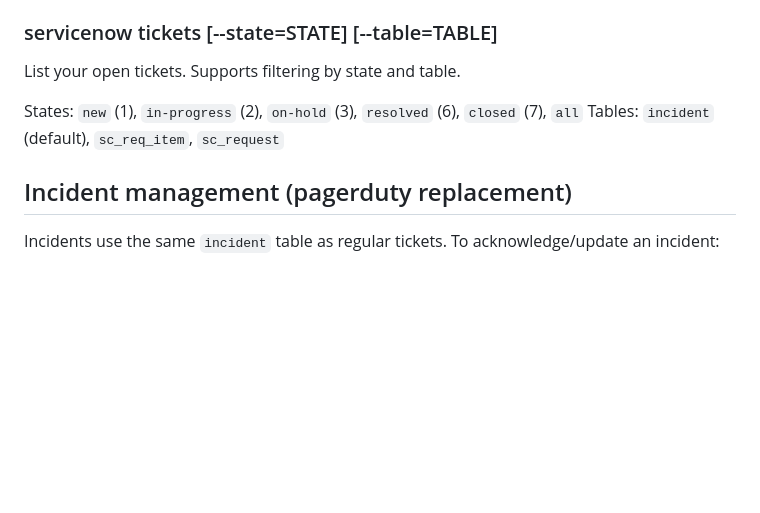
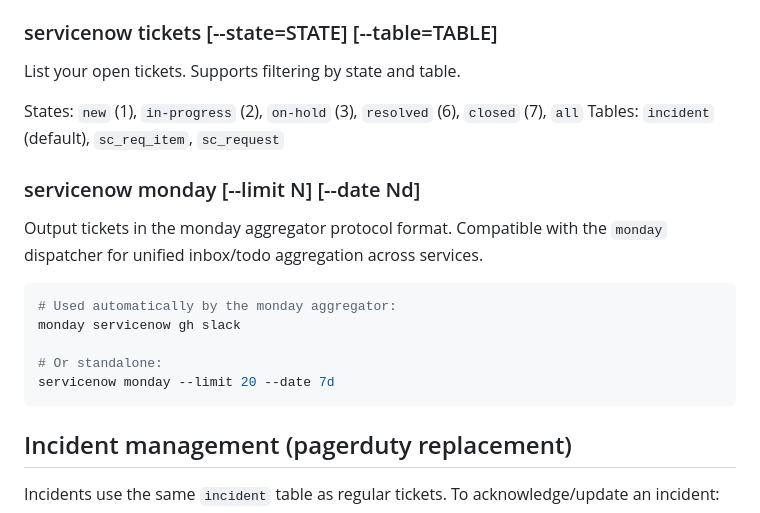
Before and after one commit to ai-ecoverse/skills, a Markdown page: skills/servicenow/SKILL.md, the part around the change. Drawn GitHub-style; blank space fills up the shorter version.

Commit message:
Document monday protocol in SKILL.md

````diff
--- a/skills/servicenow/SKILL.md
+++ b/skills/servicenow/SKILL.md
@@ -84,6 +84,18 @@ List your open tickets. Supports filtering by state and table.
 States: `new` (1), `in-progress` (2), `on-hold` (3), `resolved` (6), `closed` (7), `all`
 Tables: `incident` (default), `sc_req_item`, `sc_request`
 
+### servicenow monday [--limit N] [--date Nd]
+
+Output tickets in the monday aggregator protocol format. Compatible with the `monday` dispatcher for unified inbox/todo aggregation across services.
+
+```bash
+# Used automatically by the monday aggregator:
+monday servicenow gh slack
+
+# Or standalone:
+servicenow monday --limit 20 --date 7d
+```
+
 ## Incident management (pagerduty replacement)
 
 Incidents use the same `incident` table as regular tickets. To acknowledge/update an incident:
````
